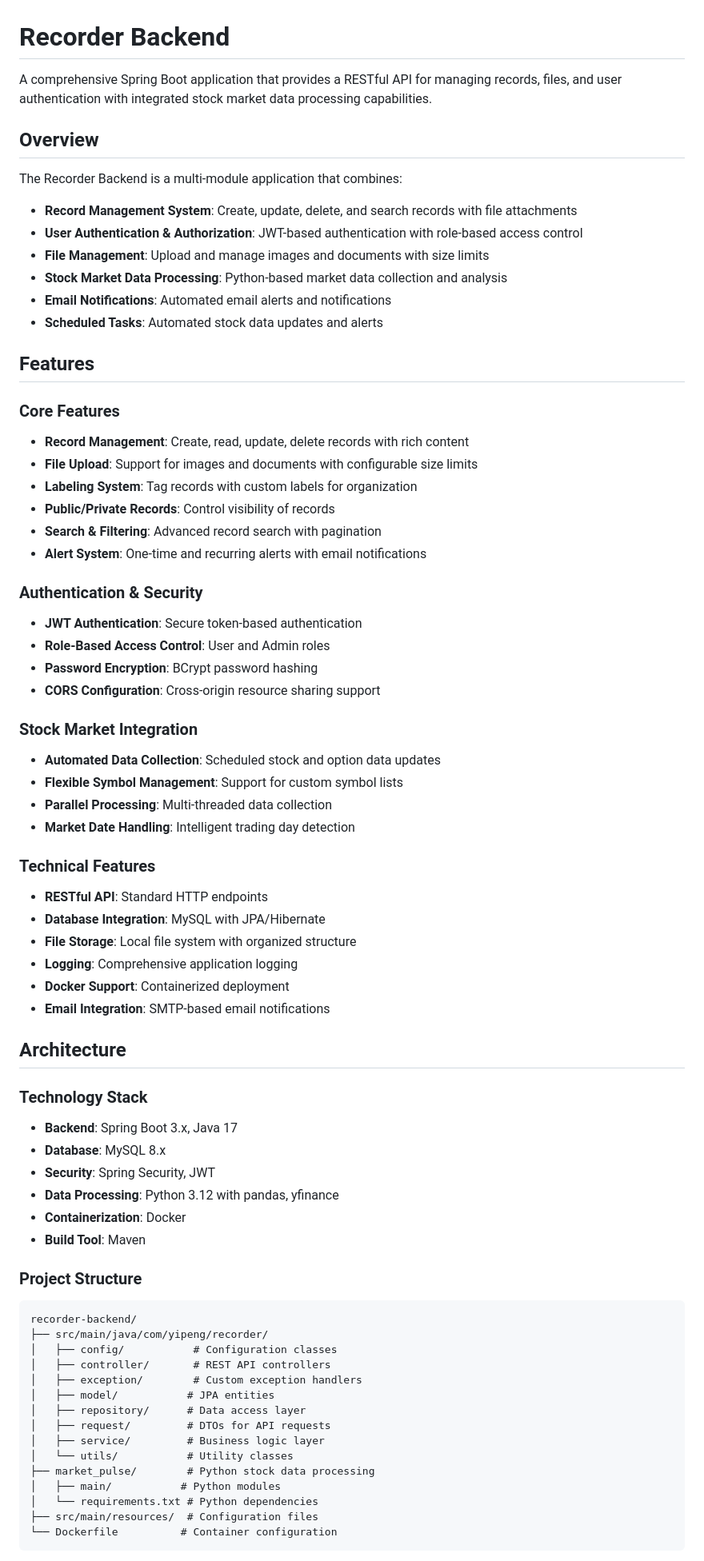
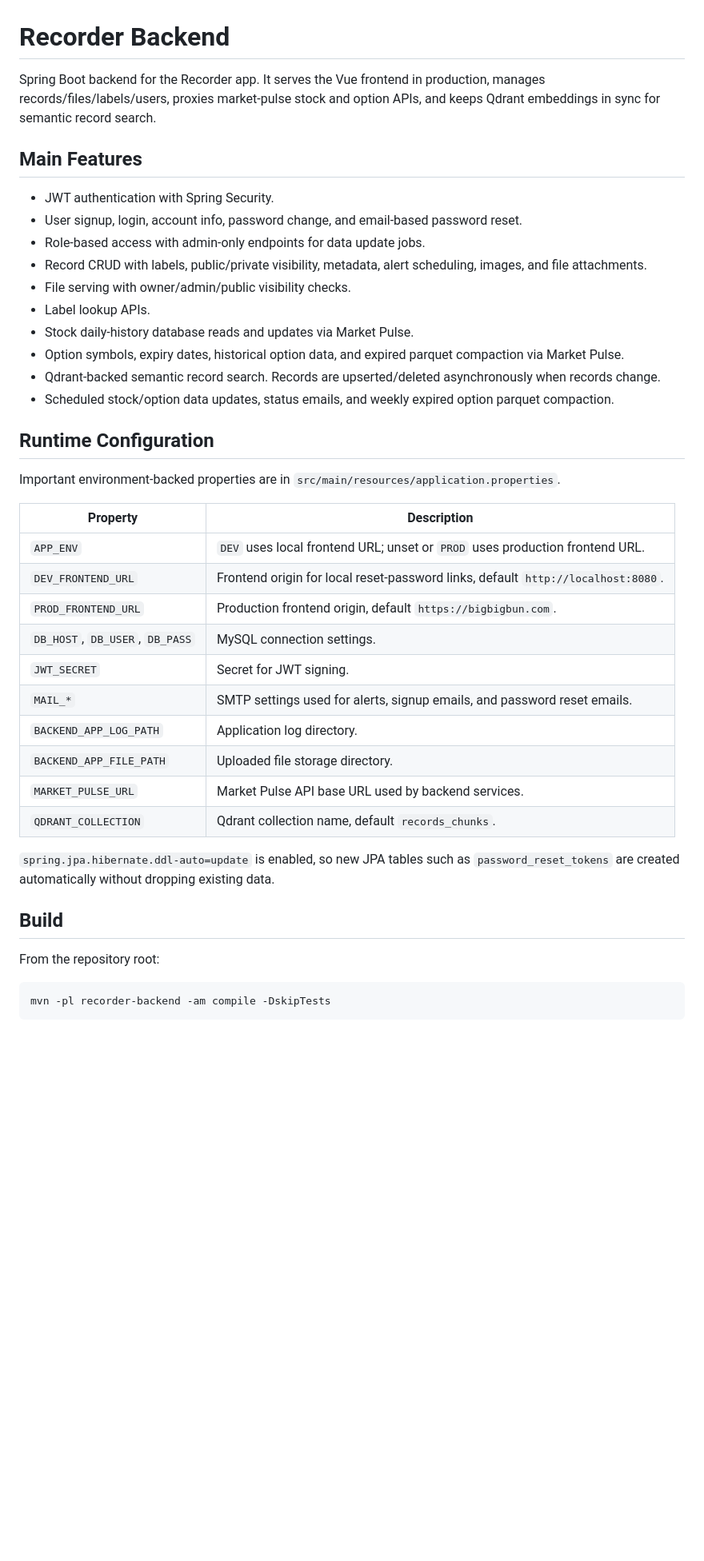
Before and after one commit to qio1112/recorder-market-pulse, a Markdown page: recorder-backend/README.md, the part around one of its changes. Shown at 80% size. Drawn GitHub-style; blank space fills up the shorter version.

````diff
--- a/recorder-backend/README.md
+++ b/recorder-backend/README.md
@@ -1,73 +1,44 @@
 # Recorder Backend
 
-A comprehensive Spring Boot application that provides a RESTful API for managing records, files, and user authentication with integrated stock market data processing capabilities.
+Spring Boot backend for the Recorder app. It serves the Vue frontend in production, manages records/files/labels/users, proxies market-pulse stock and option APIs, and keeps Qdrant embeddings in sync for semantic record search.
 
-## Overview
+## Main Features
 
-The Recorder Backend is a multi-module application that combines:
-- **Record Management System**: Create, update, delete, and search records with file attachments
-- **User Authentication & Authorization**: JWT-based authentication with role-based access control
-- **File Management**: Upload and manage images and documents with size limits
-- **Stock Market Data Processing**: Python-based market data collection and analysis
-- **Email Notifications**: Automated email alerts and notifications
-- **Scheduled Tasks**: Automated stock data updates and alerts
+- JWT authentication with Spring Security.
+- User signup, login, account info, password change, and email-based password reset.
+- Role-based access with admin-only endpoints for data update jobs.
+- Record CRUD with labels, public/private visibility, metadata, alert scheduling, images, and file attachments.
+- File serving with owner/admin/public visibility checks.
+- Label lookup APIs.
+- Stock daily-history database reads and updates via Market Pulse.
+- Option symbols, expiry dates, historical option data, and expired parquet compaction via Market Pulse.
+- Qdrant-backed semantic record search. Records are upserted/deleted asynchronously when records change.
+- Scheduled stock/option data updates, status emails, and weekly expired option parquet compaction.
 
-## Features
+## Runtime Configuration
 
-### Core Features
-- **Record Management**: Create, read, update, delete records with rich content
-- **File Upload**: Support for images and documents with configurable size limits
-- **Labeling System**: Tag records with custom labels for organization
-- **Public/Private Records**: Control visibility of records
-- **Search & Filtering**: Advanced record search with pagination
-- **Alert System**: One-time and recurring alerts with email notifications
+Important environment-backed properties are in `src/main/resources/application.properties`.
 
-### Authentication & Security
-- **JWT Authentication**: Secure token-based authentication
-- **Role-Based Access Control**: User and Admin roles
-- **Password Encryption**: BCrypt password hashing
-- **CORS Configuration**: Cross-origin resource sharing support
+| Property | Description |
+| --- | --- |
+| `APP_ENV` | `DEV` uses local frontend URL; unset or `PROD` uses production frontend URL. |
+| `DEV_FRONTEND_URL` | Frontend origin for local reset-password links, default `http://localhost:8080`. |
+| `PROD_FRONTEND_URL` | Production frontend origin, default `https://bigbigbun.com`. |
+| `DB_HOST`, `DB_USER`, `DB_PASS` | MySQL connection settings. |
+| `JWT_SECRET` | Secret for JWT signing. |
+| `MAIL_*` | SMTP settings used for alerts, signup emails, and password reset emails. |
+| `BACKEND_APP_LOG_PATH` | Application log directory. |
+| `BACKEND_APP_FILE_PATH` | Uploaded file storage directory. |
+| `MARKET_PULSE_URL` | Market Pulse API base URL used by backend services. |
+| `QDRANT_COLLECTION` | Qdrant collection name, default `records_chunks`. |
 
-### Stock Market Integration
-- **Automated Data Collection**: Scheduled stock and option data updates
-- **Flexible Symbol Management**: Support for custom symbol lists
-- **Parallel Processing**: Multi-threaded data collection
-- **Market Date Handling**: Intelligent trading day detection
+`spring.jpa.hibernate.ddl-auto=update` is enabled, so new JPA tables such as `password_reset_tokens` are created automatically without dropping existing data.
 
-### Technical Features
-- **RESTful API**: Standard HTTP endpoints
-- **Database Integration**: MySQL with JPA/Hibernate
-- **File Storage**: Local file system with organized structure
-- **Logging**: Comprehensive application logging
-- **Docker Support**: Containerized deployment
-- **Email Integration**: SMTP-based email notifications
+## Build
 
-## Architecture
+From the repository root:
 
-### Technology Stack
-- **Backend**: Spring Boot 3.x, Java 17
-- **Database**: MySQL 8.x
-- **Security**: Spring Security, JWT
-- **Data Processing**: Python 3.12 with pandas, yfinance
-- **Containerization**: Docker
-- **Build Tool**: Maven
-
-### Project Structure
-```
-recorder-backend/
-├── src/main/java/com/yipeng/recorder/
-│   ├── config/           # Configuration classes
-│   ├── controller/       # REST API controllers
-│   ├── exception/        # Custom exception handlers
-│   ├── model/           # JPA entities
-│   ├── repository/      # Data access layer
-│   ├── request/         # DTOs for API requests
-│   ├── service/         # Business logic layer
-│   └── utils/           # Utility classes
-├── market_pulse/        # Python stock data processing
-│   ├── main/           # Python modules
-│   └── requirements.txt # Python dependencies
-├── src/main/resources/  # Configuration files
-└── Dockerfile          # Container configuration
+```bash
+mvn -pl recorder-backend -am compile -DskipTests
 ```
 
````
Also changed, not shown: other parts of recorder-backend/README.md (+78 -189 lines).
